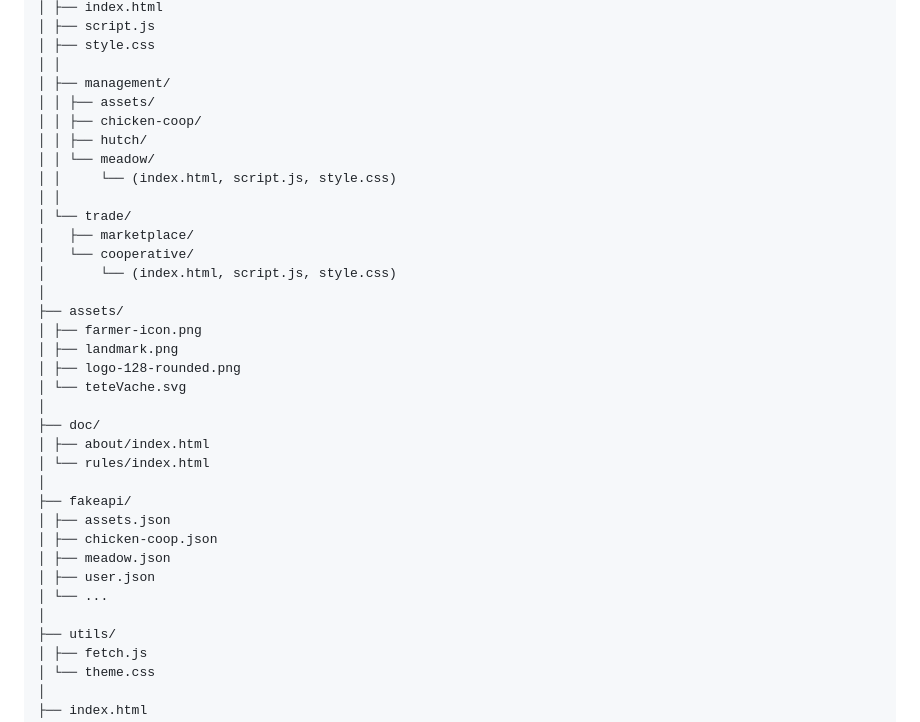
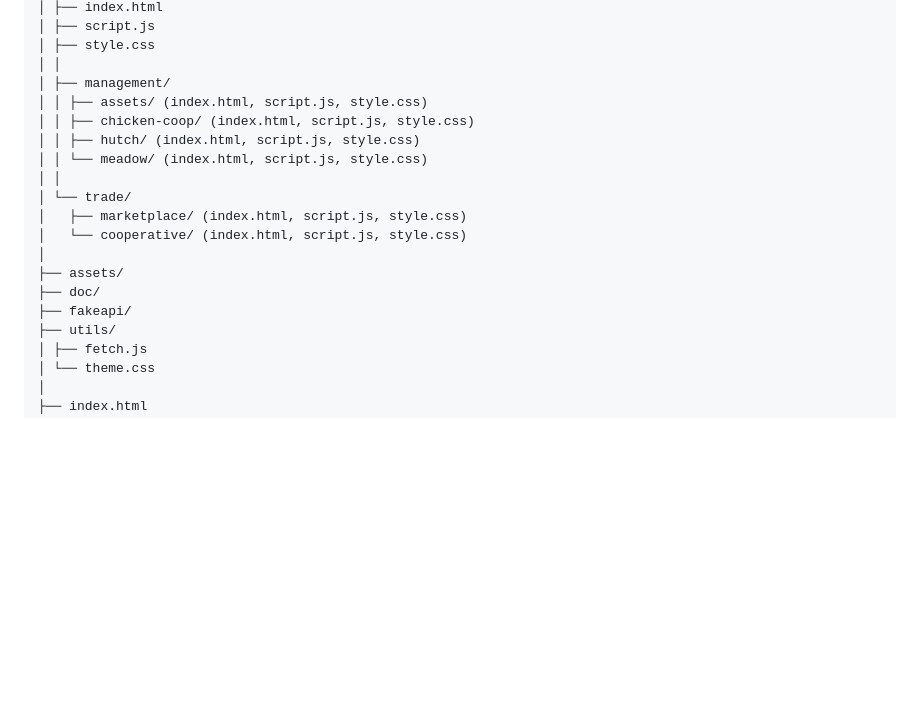
Before and after one commit to Codjo-Savio/TinyFarm-G486, a Markdown page: README.md, the part around the change. Rendered like a GitHub page; blank space fills up the shorter version.

Commit message:
test readme

```diff
--- a/README.md
+++ b/README.md
@@ -174,34 +174,18 @@ frontend/src/
 │ ├── style.css
 │ │
 │ ├── management/
-│ │ ├── assets/
-│ │ ├── chicken-coop/
-│ │ ├── hutch/
-│ │ └── meadow/
-│ │     └── (index.html, script.js, style.css)
+│ │ ├── assets/ (index.html, script.js, style.css)
+│ │ ├── chicken-coop/ (index.html, script.js, style.css)
+│ │ ├── hutch/ (index.html, script.js, style.css)
+│ │ └── meadow/ (index.html, script.js, style.css)
 │ │
 │ └── trade/
-│   ├── marketplace/
-│   └── cooperative/
-│       └── (index.html, script.js, style.css)
+│   ├── marketplace/ (index.html, script.js, style.css)
+│   └── cooperative/ (index.html, script.js, style.css)
 │
 ├── assets/
-│ ├── farmer-icon.png
-│ ├── landmark.png
-│ ├── logo-128-rounded.png
-│ └── teteVache.svg
-│
 ├── doc/
-│ ├── about/index.html
-│ └── rules/index.html
-│
 ├── fakeapi/
-│ ├── assets.json
-│ ├── chicken-coop.json
-│ ├── meadow.json
-│ ├── user.json
-│ └── ...
-│
 ├── utils/
 │ ├── fetch.js
 │ └── theme.css
```
